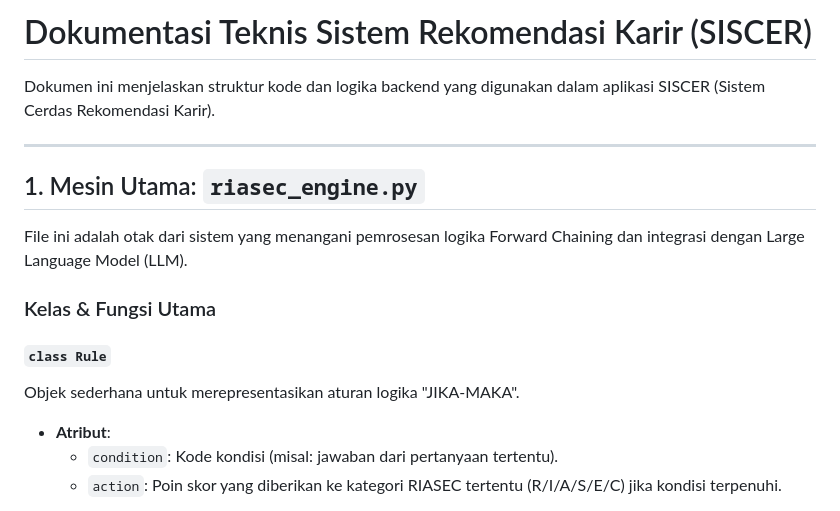
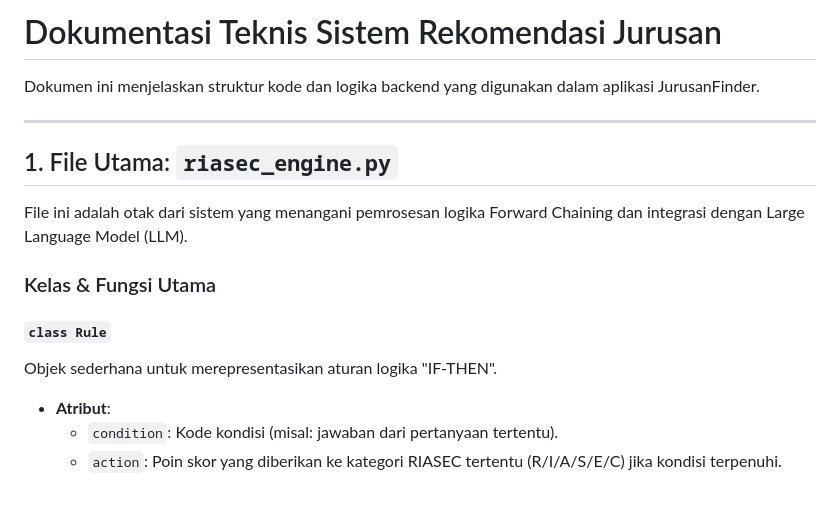
Before and after one commit to avriyyy/siscer, a Markdown page: README.md, the part around the change. Drawn GitHub-style.

```diff
--- a/README.md
+++ b/README.md
@@ -1,10 +1,10 @@
-# Dokumentasi Teknis Sistem Rekomendasi Karir (SISCER)
+# Dokumentasi Teknis Sistem Rekomendasi Jurusan
 
-Dokumen ini menjelaskan struktur kode dan logika backend yang digunakan dalam aplikasi SISCER (Sistem Cerdas Rekomendasi Karir).
+Dokumen ini menjelaskan struktur kode dan logika backend yang digunakan dalam aplikasi JurusanFinder.
 
 ---
 
-## 1. Mesin Utama: `riasec_engine.py`
+## 1. File Utama: `riasec_engine.py`
 
 File ini adalah otak dari sistem yang menangani pemrosesan logika Forward Chaining dan integrasi dengan Large Language Model (LLM).
 
@@ -12,7 +12,7 @@ File ini adalah otak dari sistem yang menangani pemrosesan logika Forward Chaini
 
 #### `class Rule`
 
-Objek sederhana untuk merepresentasikan aturan logika "JIKA-MAKA".
+Objek sederhana untuk merepresentasikan aturan logika "IF-THEN".
 
 - **Atribut**:
   - `condition`: Kode kondisi (misal: jawaban dari pertanyaan tertentu).
```
